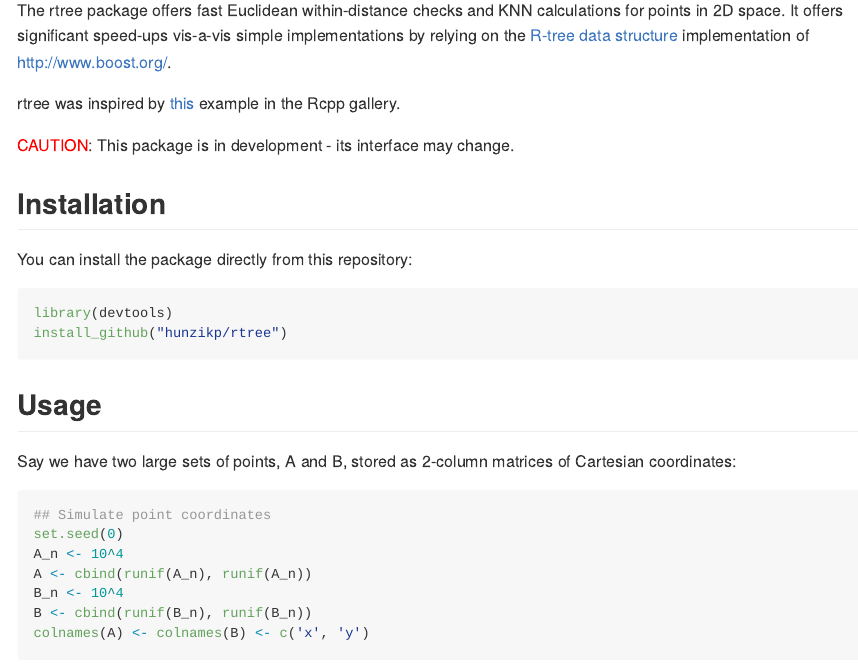
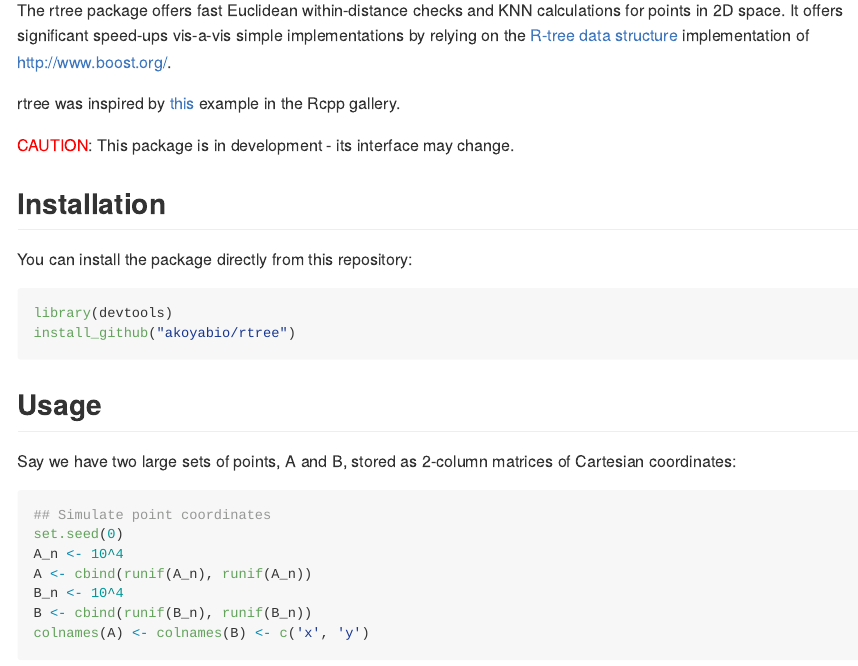
Before and after one commit to hunzikp/rtree, an R Markdown document (README.Rmd): the page in a window 1100 px wide, from 150 px down. The pictures show the output file README.md that the author committed with the source, drawn offline in the style of GitHub.

Commit message:
Update DESCRIPTION and README

````diff
--- a/README.Rmd
+++ b/README.Rmd
@@ -22,7 +22,7 @@ You can install the package directly from this repository:
 
 ```{r eval=FALSE}
 library(devtools)
-install_github("hunzikp/rtree")
+install_github("akoyabio/rtree")
 ```
 
 
````
Also changed, not shown: README.md, 1 other file.
